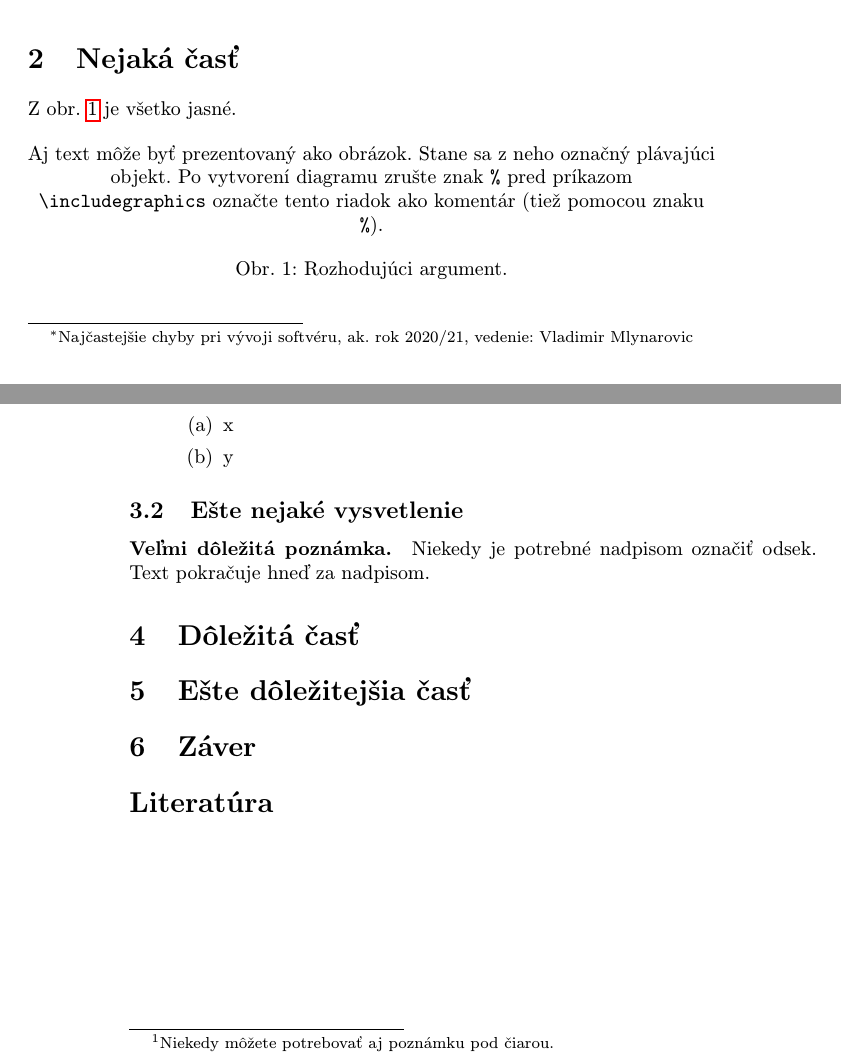
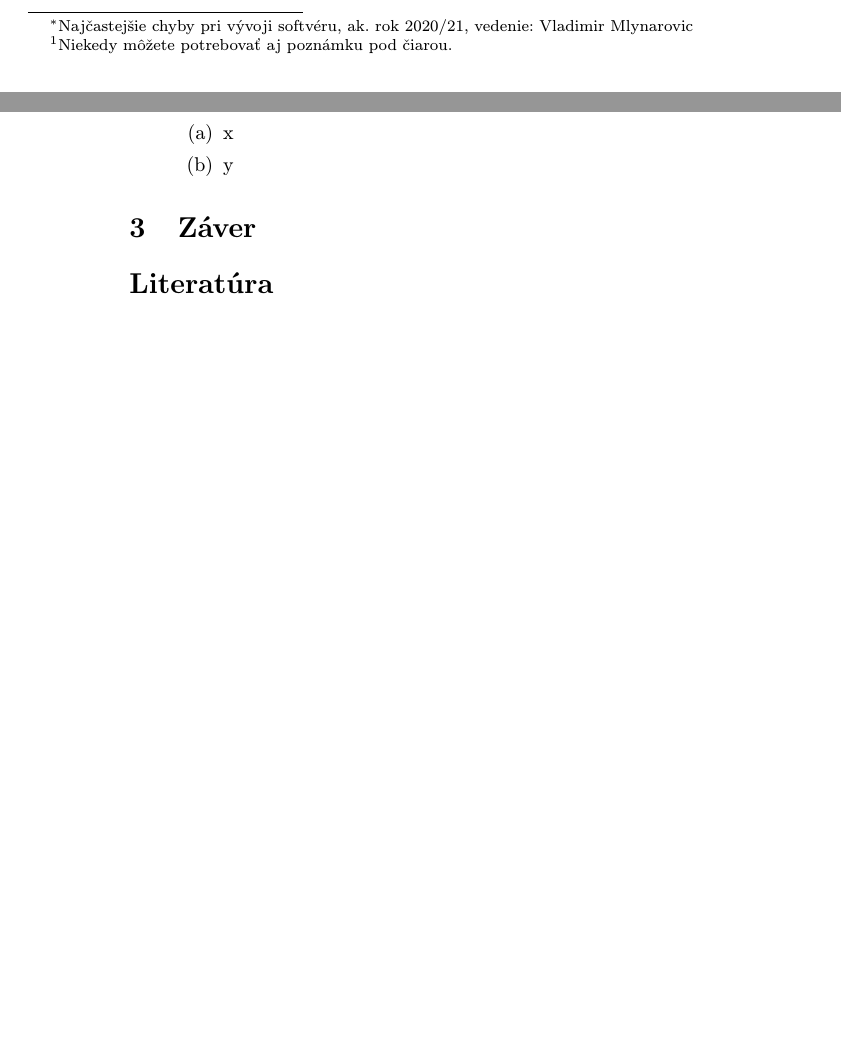
Before and after one commit to LooksAlive/mip, a LaTeX paper (clanok.tex): two parts of pages 1 and 2 of 2, joined at a grey line, cut at the place of the change, the shorter picture padded with empty space. Compiled offline with pdfLaTeX.

Commit message:
pridanie, skratenie, ...

```diff
--- a/clanok.tex
+++ b/clanok.tex
@@ -15,7 +15,7 @@
 
 \pagestyle{headings}
 
-\title{Názov\thanks{Najčastejšie chyby pri vývoji softvéru, ak. rok 2020/21, vedenie: Vladimir Mlynarovic}} % meno a priezvisko vyučujúceho na cvičeniach
+\title{Najčastejšie chyby pri vývoji softvéru\thanks{Najčastejšie chyby pri vývoji softvéru, ak. rok 2020/21, vedenie: Vladimir Mlynarovic}} % meno a priezvisko vyučujúceho na cvičeniach
 
 \author{Adam Melikant\\[2pt]
 	{\small Slovenská technická univerzita v Bratislave}\\
@@ -43,12 +43,3 @@ V tomto článku sa budeme zaoberať najčastejšími chybami, ktoré môžu nas
 
 
 
-\section{Nejaká časť} \label{nejaka}
-
-Z obr.~\ref{f:rozhod} je všetko jasné.
-
-\begin{figure*}[tbh]
-\centering
-%\includegraphics[scale=1.0]{diagram.pdf}
-Aj text môže byť prezentovaný ako obrázok. Stane sa z neho označný plávajúci objekt. Po vytvorení diagramu zrušte znak \texttt{\%} pred príkazom \verb|\includegraphics| označte tento riadok ako komentár (tiež pomocou znaku \texttt{\%}).
-\caption{Rozhodujúci argument.}
@@ -89,19 +73,6 @@ Ten istý zoznam, len číslovaný:
 \end{enumerate}
 
 
-\subsection{Ešte nejaké vysvetlenie} \label{ina:este}
-
-\paragraph{Veľmi dôležitá poznámka.}
-Niekedy je potrebné nadpisom označiť odsek. Text pokračuje hneď za nadpisom.
-
-
-
-\section{Dôležitá časť} \label{dolezita}
-
-
-
-
-\section{Ešte dôležitejšia časť} \label{dolezitejsia}
 
 
 
```
Also changed, not shown: clanok.tex (7 more changed lines).
